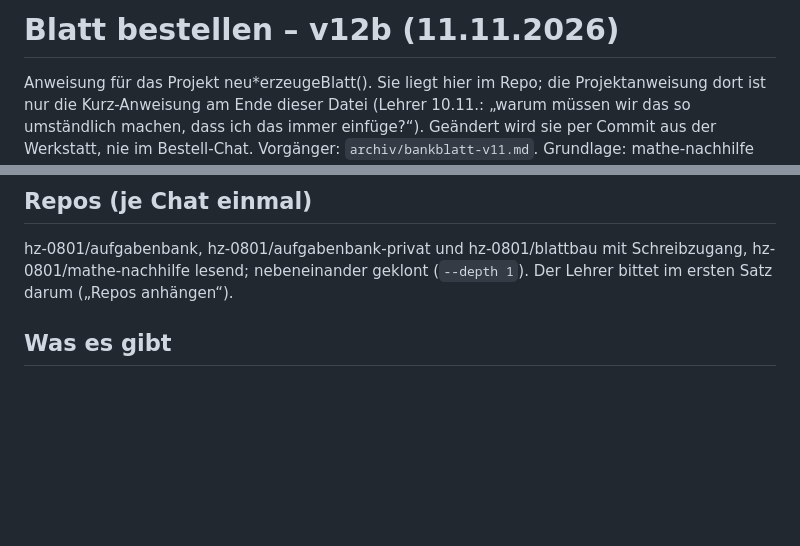
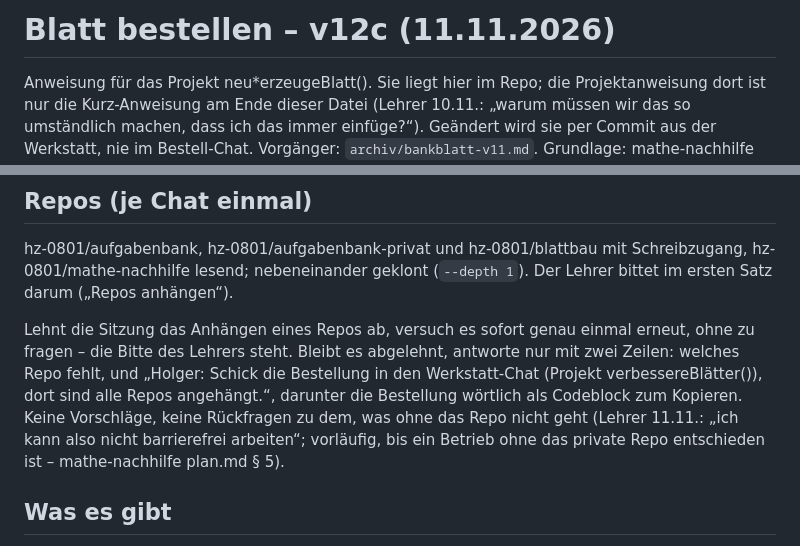
Before and after one commit to hz-0801/blattbau, a Markdown page: bankblatt.md, 2 parts joined by grey strips. GitHub-like rendering; blank space fills up the shorter version.

Commit message:
bankblatt.md v12c: abgelehntes Repo einmal selbst erneut anhängen, sonst Bestellung an die Werkstatt (Lehrer 11.11.)
Co-Authored-By: Claude Fable 5.2 <noreply@anthropic.com>
Claude-Session: https://claude.ai/code/session_01MqjuiVotF3tP4ovSToXGP4

```diff
--- a/bankblatt.md
+++ b/bankblatt.md
@@ -1,4 +1,4 @@
-# Blatt bestellen – v12b (11.11.2026)
+# Blatt bestellen – v12c (11.11.2026)
 
 Anweisung für das Projekt neu*erzeugeBlatt(). Sie liegt hier im Repo; die Projektanweisung dort ist nur die
 Kurz-Anweisung am Ende dieser Datei (Lehrer 10.11.: „warum müssen wir das so umständlich machen, dass ich das immer
@@ -17,6 +17,13 @@ alle Schüler dieses Tages; was ein Schüler bekam, steht in der Lieferliste, ni
 
 hz-0801/aufgabenbank, hz-0801/aufgabenbank-privat und hz-0801/blattbau mit Schreibzugang, hz-0801/mathe-nachhilfe
 lesend; nebeneinander geklont (`--depth 1`). Der Lehrer bittet im ersten Satz darum („Repos anhängen“).
+
+Lehnt die Sitzung das Anhängen eines Repos ab, versuch es sofort genau einmal erneut, ohne zu fragen – die Bitte des
+Lehrers steht. Bleibt es abgelehnt, antworte nur mit zwei Zeilen: welches Repo fehlt, und
+„Holger: Schick die Bestellung in den Werkstatt-Chat (Projekt verbessereBlätter()), dort sind alle Repos angehängt.“,
+darunter die Bestellung wörtlich als Codeblock zum Kopieren. Keine Vorschläge, keine Rückfragen zu dem, was ohne das
+Repo nicht geht (Lehrer 11.11.: „ich kann also nicht barrierefrei arbeiten“; vorläufig, bis ein Betrieb ohne das
+private Repo entschieden ist – mathe-nachhilfe plan.md § 5).
 
 ## Was es gibt
 
```
